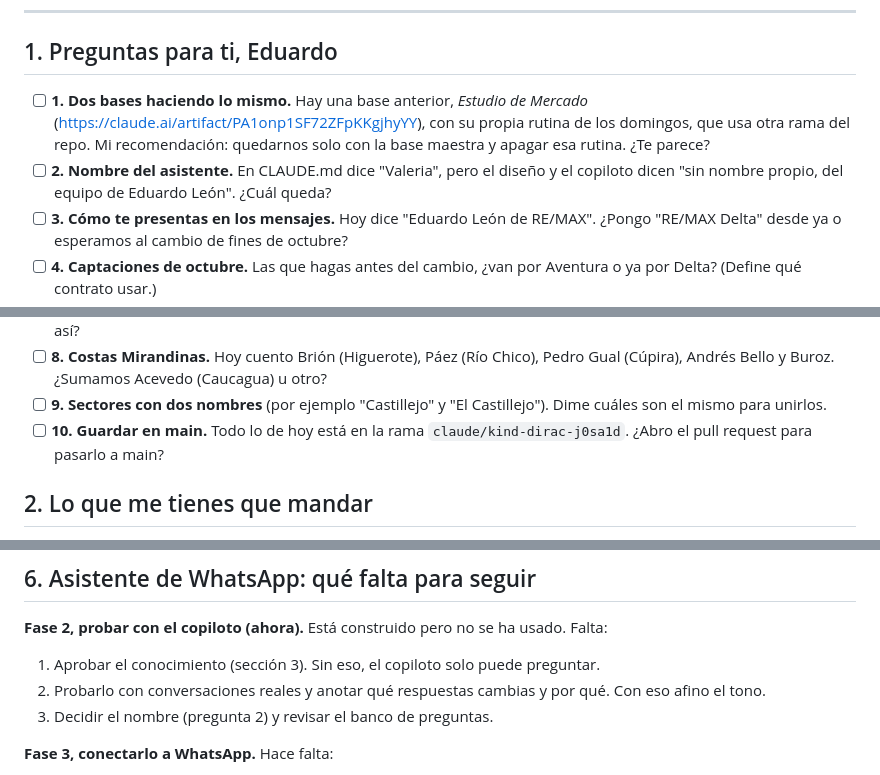
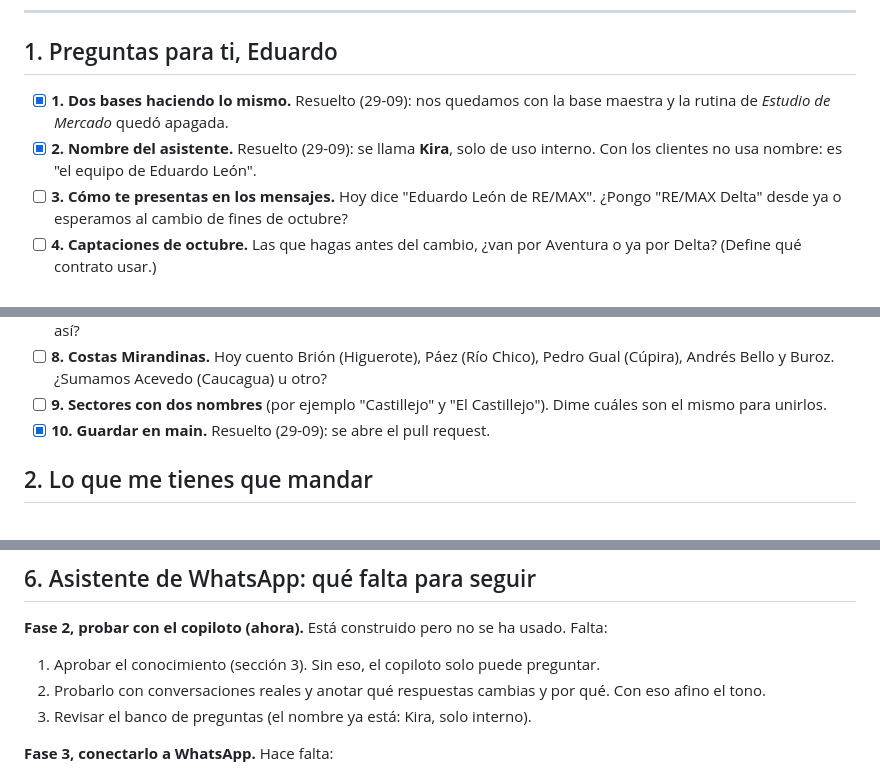
Before and after one commit to Eduardo-9712/REMAX, a Markdown page: PENDIENTES.md, 3 parts joined by grey strips. Drawn GitHub-style.

Commit message:
Asistente: nombre interno Kira; base vieja de Estudio de Mercado apagada
Co-Authored-By: Claude Opus 5.5 <noreply@anthropic.com>
Claude-Session: https://claude.ai/code/session_01BwE6RSSFKUJCJctPM8bsJ5

```diff
--- a/PENDIENTES.md
+++ b/PENDIENTES.md
@@ -34,11 +34,8 @@ pedimos a Alejandra.
 
 ## 1. Preguntas para ti, Eduardo
 
-- [ ] **1. Dos bases haciendo lo mismo.** Hay una base anterior, *Estudio de Mercado*
-  (https://claude.ai/artifact/PA1onp1SF72ZFpKKgjhyYY), con su propia rutina de los domingos, que usa otra
-  rama del repo. Mi recomendación: quedarnos solo con la base maestra y apagar esa rutina. ¿Te parece?
-- [ ] **2. Nombre del asistente.** En CLAUDE.md dice "Valeria", pero el diseño y el copiloto dicen "sin nombre
-  propio, del equipo de Eduardo León". ¿Cuál queda?
+- [x] **1. Dos bases haciendo lo mismo.** Resuelto (29-09): nos quedamos con la base maestra y la rutina de *Estudio de Mercado* quedó apagada.
+- [x] **2. Nombre del asistente.** Resuelto (29-09): se llama **Kira**, solo de uso interno. Con los clientes no usa nombre: es "el equipo de Eduardo León".
 - [ ] **3. Cómo te presentas en los mensajes.** Hoy dice "Eduardo León de RE/MAX". ¿Pongo "RE/MAX Delta"
   desde ya o esperamos al cambio de fines de octubre?
 - [ ] **4. Captaciones de octubre.** Las que hagas antes del cambio, ¿van por Aventura o ya por Delta? (Define
@@ -54,8 +51,7 @@ pedimos a Alejandra.
   Bello y Buroz. ¿Sumamos Acevedo (Caucagua) u otro?
 - [ ] **9. Sectores con dos nombres** (por ejemplo "Castillejo" y "El Castillejo"). Dime cuáles son el mismo
   para unirlos.
-- [ ] **10. Guardar en main.** Todo lo de hoy está en la rama `claude/kind-dirac-j0sa1d`. ¿Abro el pull
-  request para pasarlo a main?
+- [x] **10. Guardar en main.** Resuelto (29-09): se abre el pull request.
 
 ## 2. Lo que me tienes que mandar
 
@@ -141,7 +137,7 @@ por zona, los sectores, los terrenos y galpones, lo legal y el mercado. Además:
 **Fase 2, probar con el copiloto (ahora).** Está construido pero no se ha usado. Falta:
 1. Aprobar el conocimiento (sección 3). Sin eso, el copiloto solo puede preguntar.
 2. Probarlo con conversaciones reales y anotar qué respuestas cambias y por qué. Con eso afino el tono.
-3. Decidir el nombre (pregunta 2) y revisar el banco de preguntas.
+3. Revisar el banco de preguntas (el nombre ya está: Kira, solo interno).
 
 **Fase 3, conectarlo a WhatsApp.** Hace falta:
 1. Una **cuenta de Meta Business verificada** (la pide cualquier proveedor).
```
Also changed, not shown: CLAUDE.md (+6 -5 lines), whatsapp/agente-diseno.md (+2 -2 lines).
